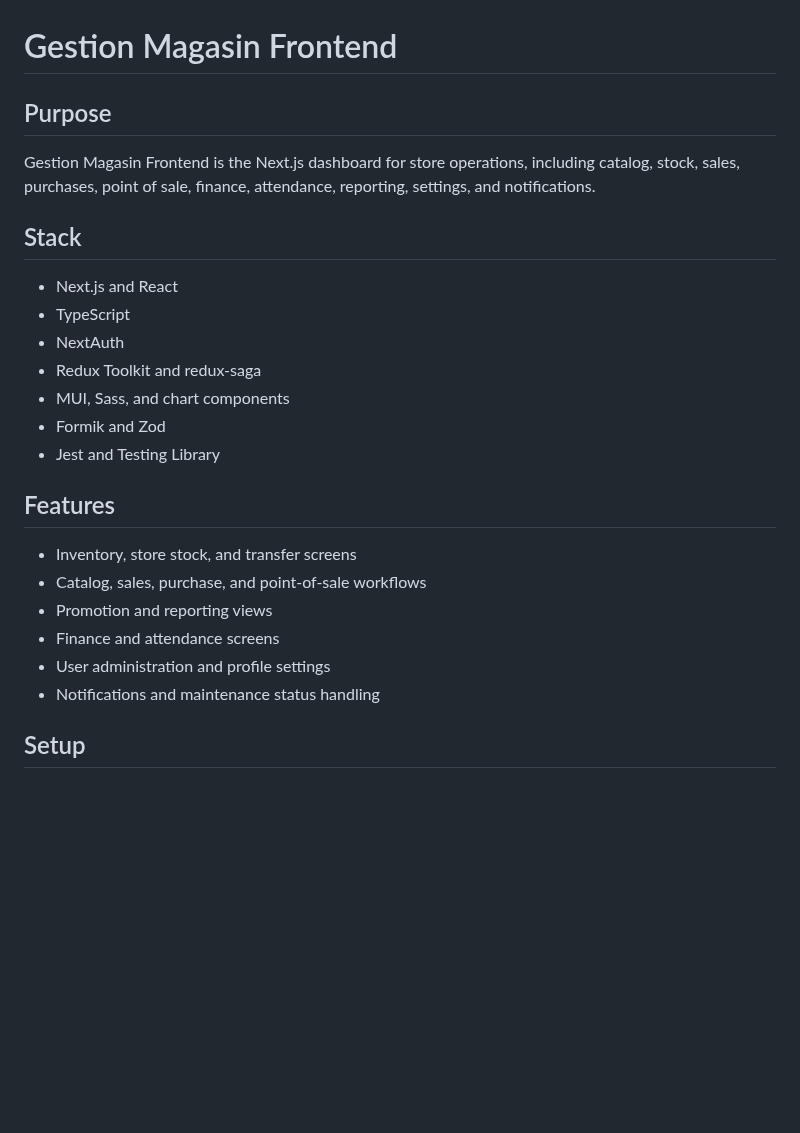
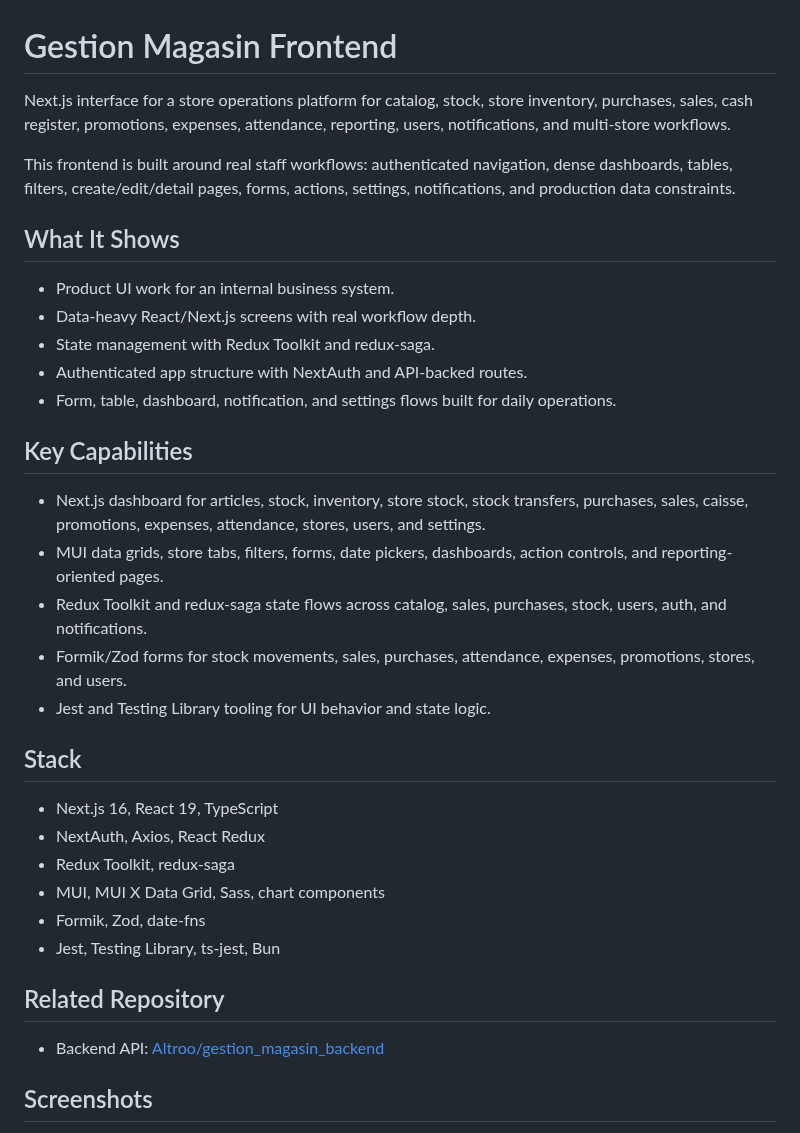
Before and after one commit to Altroo/gestion_magasin_frontend, a Markdown page: README.md, the part around one of its changes. GitHub-like rendering; blank space fills up the shorter version.

```diff
--- a/README.md
+++ b/README.md
@@ -1,27 +1,37 @@
 # Gestion Magasin Frontend
 
-## Purpose
+Next.js interface for a store operations platform for catalog, stock, store inventory, purchases, sales, cash register, promotions, expenses, attendance, reporting, users, notifications, and multi-store workflows.
 
-Gestion Magasin Frontend is the Next.js dashboard for store operations, including catalog, stock, sales, purchases, point of sale, finance, attendance, reporting, settings, and notifications.
+This frontend is built around real staff workflows: authenticated navigation, dense dashboards, tables, filters, create/edit/detail pages, forms, actions, settings, notifications, and production data constraints.
+
+## What It Shows
+
+- Product UI work for an internal business system.
+- Data-heavy React/Next.js screens with real workflow depth.
+- State management with Redux Toolkit and redux-saga.
+- Authenticated app structure with NextAuth and API-backed routes.
+- Form, table, dashboard, notification, and settings flows built for daily operations.
+
+## Key Capabilities
+
+- Next.js dashboard for articles, stock, inventory, store stock, stock transfers, purchases, sales, caisse, promotions, expenses, attendance, stores, users, and settings.
+- MUI data grids, store tabs, filters, forms, date pickers, dashboards, action controls, and reporting-oriented pages.
+- Redux Toolkit and redux-saga state flows across catalog, sales, purchases, stock, users, auth, and notifications.
+- Formik/Zod forms for stock movements, sales, purchases, attendance, expenses, promotions, stores, and users.
+- Jest and Testing Library tooling for UI behavior and state logic.
 
 ## Stack
 
-- Next.js and React
-- TypeScript
-- NextAuth
-- Redux Toolkit and redux-saga
-- MUI, Sass, and chart components
-- Formik and Zod
-- Jest and Testing Library
+- Next.js 16, React 19, TypeScript
+- NextAuth, Axios, React Redux
+- Redux Toolkit, redux-saga
+- MUI, MUI X Data Grid, Sass, chart components
+- Formik, Zod, date-fns
+- Jest, Testing Library, ts-jest, Bun
 
-## Features
+## Related Repository
 
-- Inventory, store stock, and transfer screens
-- Catalog, sales, purchase, and point-of-sale workflows
-- Promotion and reporting views
-- Finance and attendance screens
-- User administration and profile settings
-- Notifications and maintenance status handling
+- Backend API: [Altroo/gestion_magasin_backend](https://github.com/Altroo/gestion_magasin_backend)
 
-## Setup
+## Screenshots
 
```
Also changed, not shown: other parts of README.md (+15 -11 lines), docs/screenshots/gestion-magasin-caisse.png (added), docs/screenshots/gestion-magasin-dashboard.png (added), docs/screenshots/gestion-magasin-login.png (deleted), docs/screenshots/gestion-magasin-showcase.png (deleted), docs/screenshots/gestion-magasin-stock.png (added).
